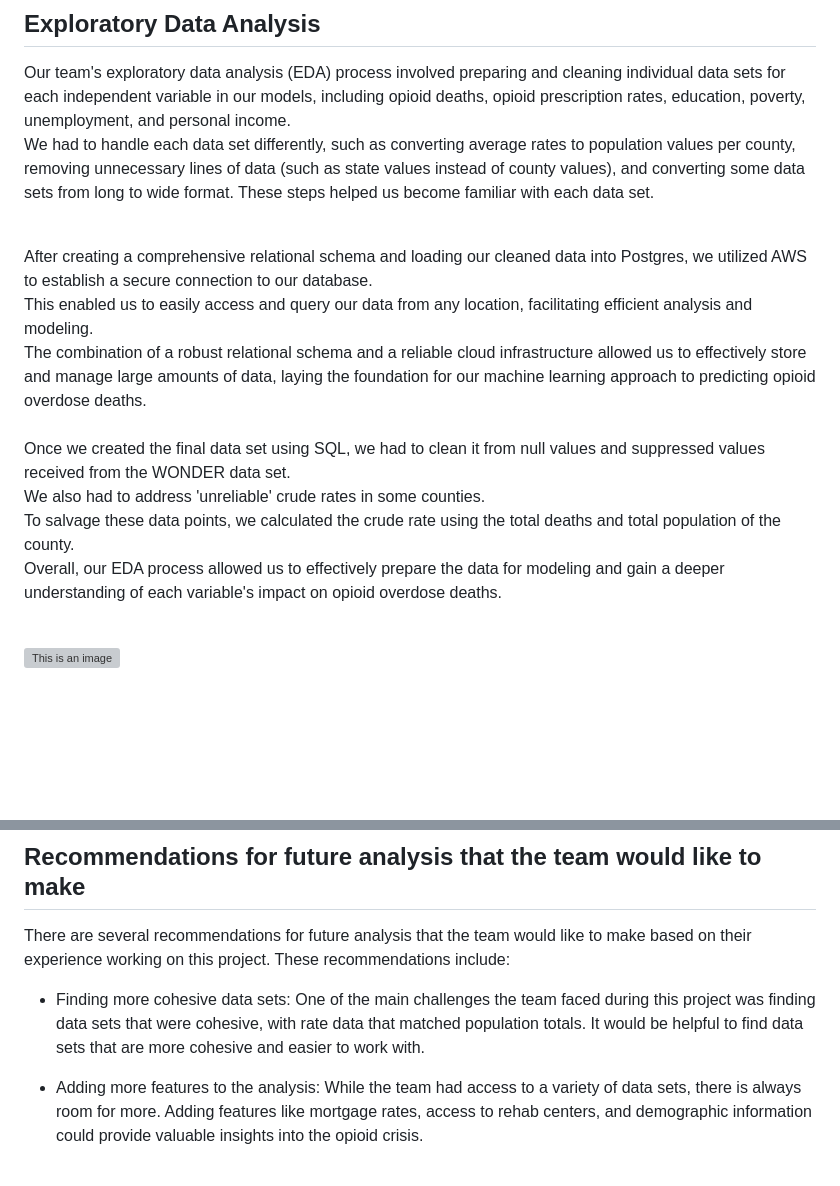
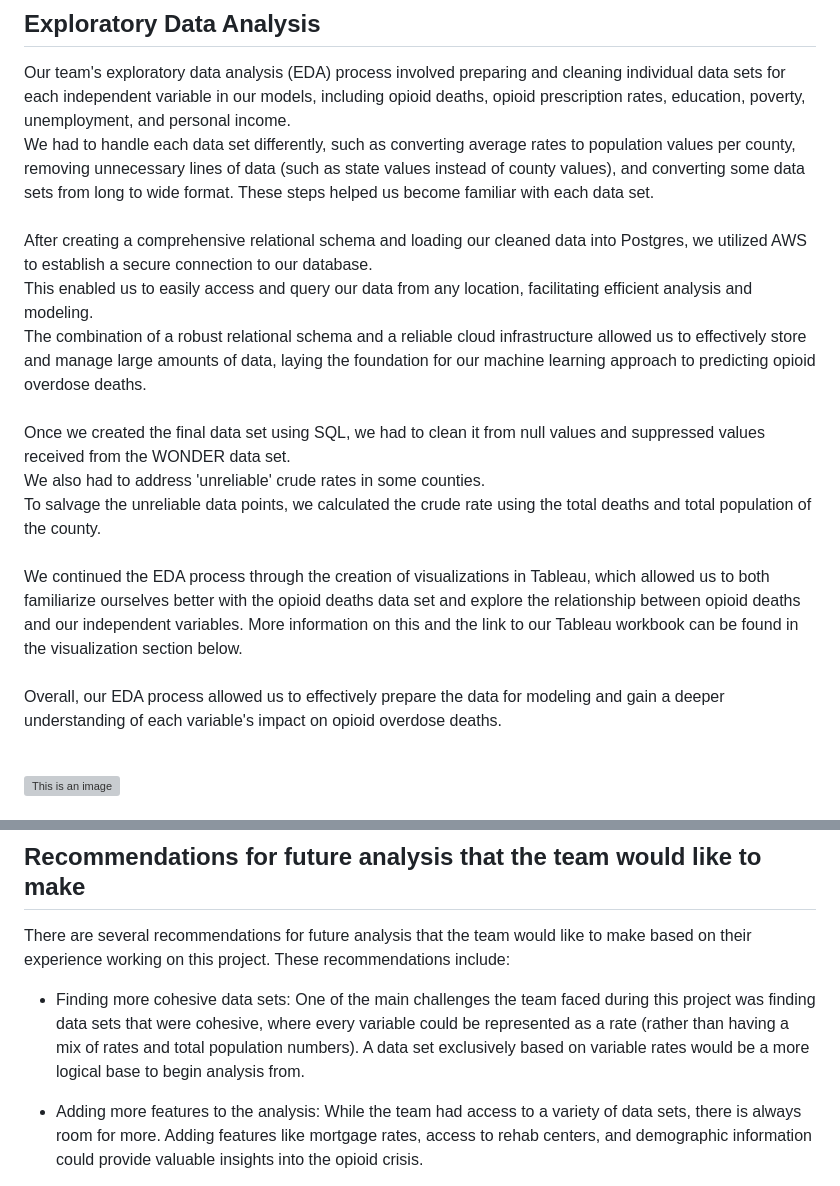
Before and after one commit to patgilch17/Group1FinalProject, a Markdown page: README.md, 2 parts joined by grey strips. Drawn GitHub-style; blank space fills up the shorter version; grey boxes are pictures that could not be loaded.

Commit message:
Adding final touches to EDA & Vis sections

```diff
--- a/README.md
+++ b/README.md
@@ -39,9 +39,10 @@ By doing so, we aim to maintain a high level of quality and consistency througho
 
 ## Exploratory Data Analysis
 Our team's exploratory data analysis (EDA) process involved preparing and cleaning individual data sets for each independent variable in our models, including opioid deaths, opioid prescription rates, education, poverty, unemployment, and personal income.<br> We had to handle each data set differently, such as converting average rates to population values per county, removing unnecessary lines of data (such as state values instead of county values), and converting some data sets from long to wide format. These steps helped us become familiar with each data set.<br><br>
-
 After creating a comprehensive relational schema and loading our cleaned data into Postgres, we utilized AWS to establish a secure connection to our database.<br> This enabled us to easily access and query our data from any location, facilitating efficient analysis and modeling.<br> The combination of a robust relational schema and a reliable cloud infrastructure allowed us to effectively store and manage large amounts of data, laying the foundation for our machine learning approach to predicting opioid overdose deaths.<br><br>
-Once we created the final data set using SQL, we had to clean it from null values and suppressed values received from the WONDER data set.<br> We also had to address 'unreliable' crude rates in some counties.<br> To salvage these data points, we calculated the crude rate using the total deaths and total population of the county.<br> Overall, our EDA process allowed us to effectively prepare the data for modeling and gain a deeper understanding of each variable's impact on opioid overdose deaths.<br><br>
+Once we created the final data set using SQL, we had to clean it from null values and suppressed values received from the WONDER data set.<br> We also had to address 'unreliable' crude rates in some counties.<br> To salvage the unreliable data points, we calculated the crude rate using the total deaths and total population of the county.<br><br>
+We continued the EDA process through the creation of visualizations in Tableau, which allowed us to both familiarize ourselves better with the opioid deaths data set and explore the relationship between opioid deaths and our independent variables. More information on this and the link to our Tableau workbook can be found in the visualization section below.<br><br>
+Overall, our EDA process allowed us to effectively prepare the data for modeling and gain a deeper understanding of each variable's impact on opioid overdose deaths.<br><br>
 
 ![This is an image](https://github.com/MilosPopov007/Opioid-Overdose-Death-Prediction---University-of-Denver/blob/main/Visualizations_Presentation/ERD.png)
 
@@ -123,7 +124,7 @@ Our team has made significant progress in using machine learning algorithms to p
 
 There are several recommendations for future analysis that the team would like to make based on their experience working on this project. These recommendations include:
 
-* Finding more cohesive data sets: One of the main challenges the team faced during this project was finding data sets that were cohesive, with rate data that matched population totals. It would be helpful to find data sets that are more cohesive and easier to work with.
+* Finding more cohesive data sets: One of the main challenges the team faced during this project was finding data sets that were cohesive, where every variable could be represented as a rate (rather than having a mix of rates and total population numbers). A data set exclusively based on variable rates would be a more logical base to begin analysis from.
 
 * Adding more features to the analysis: While the team had access to a variety of data sets, there is always room for more. Adding features like mortgage rates, access to rehab centers, and demographic information could provide valuable insights into the opioid crisis.
 
```
